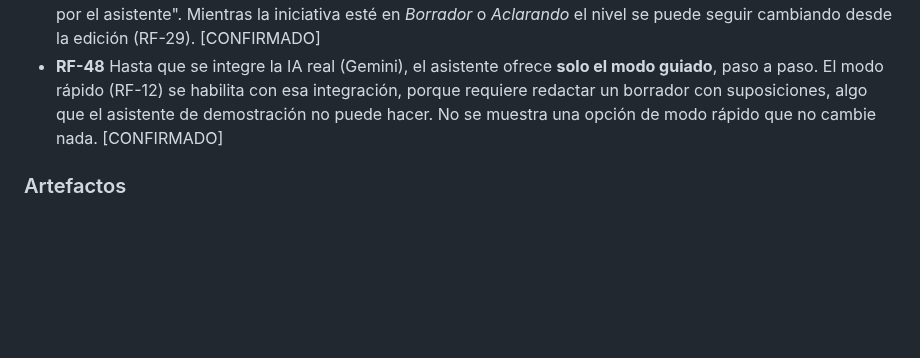
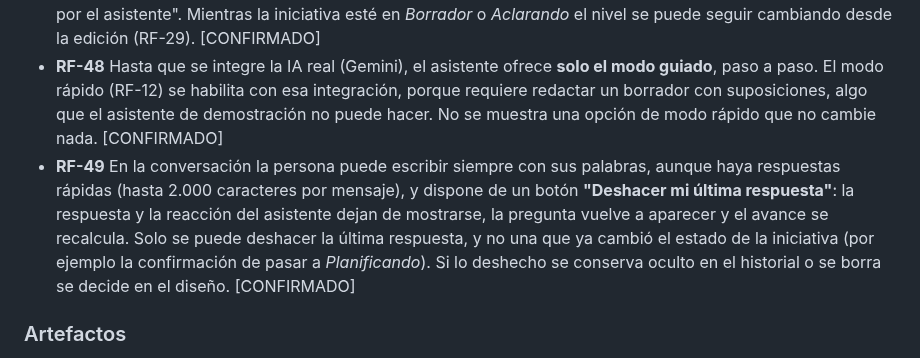
Before and after one commit to jcmoralep/tfm, a Markdown page: REQUISITOS.md, the part around the change. Rendered like a GitHub page; blank space fills up the shorter version.

Commit message:
docs: users can undo their last answer in the conversation

```diff
--- a/REQUISITOS.md
+++ b/REQUISITOS.md
@@ -53,6 +53,7 @@ Cada requisito es verificable. Etiquetas: **[CONFIRMADO]** decidido por el equip
 - **RF-46** El guion inicial del asistente es una lista propia de temas por nivel, inspirada en BMAD y basada en las cinco partes de su especificación, una pregunta por vez con ejemplo y respuestas rápidas. **Aclarar** (Estándar): la idea con sus palabras, quién la usa, qué problema resuelve, cómo se sabrá que funcionó, qué queda fuera, y, solo en modo Automático sin nivel, qué tan grande es (para sugerir el nivel); cierra con la confirmación de RF-45. **Planificar:** qué debe poder hacer, qué límites o reglas hay y qué dos cosas son lo más importante. Pequeña usa unas 6 preguntas y no tiene planificar; Estándar unas 9 a 10; Grande añade otros sistemas o equipos involucrados y cualidades como velocidad o seguridad (unas 11). Es un punto de partida que se ajusta con el uso real. [CONFIRMADO]
 - **RF-47** En modo Automático, cuando la persona acepta el nivel que sugiere el asistente, la iniciativa **pasa a modo Manual con ese nivel** (la ficha muestra "Manual" y el nivel elegido). No se conserva el origen "sugerido por el asistente". Mientras la iniciativa esté en *Borrador* o *Aclarando* el nivel se puede seguir cambiando desde la edición (RF-29). [CONFIRMADO]
 - **RF-48** Hasta que se integre la IA real (Gemini), el asistente ofrece **solo el modo guiado**, paso a paso. El modo rápido (RF-12) se habilita con esa integración, porque requiere redactar un borrador con suposiciones, algo que el asistente de demostración no puede hacer. No se muestra una opción de modo rápido que no cambie nada. [CONFIRMADO]
+- **RF-49** En la conversación la persona puede escribir siempre con sus palabras, aunque haya respuestas rápidas (hasta 2.000 caracteres por mensaje), y dispone de un botón **"Deshacer mi última respuesta"**: la respuesta y la reacción del asistente dejan de mostrarse, la pregunta vuelve a aparecer y el avance se recalcula. Solo se puede deshacer la última respuesta, y no una que ya cambió el estado de la iniciativa (por ejemplo la confirmación de pasar a *Planificando*). Si lo deshecho se conserva oculto en el historial o se borra se decide en el diseño. [CONFIRMADO]
 
 ### Artefactos
 - **RF-16** La plataforma genera Brief, PRD, Arquitectura y Épicas e historias. Los dos últimos son borradores para revisión de desarrollo. Con el formato de BMAD: Brief (`brief.md`), PRD (`prd.md`), Arquitectura (`ARCHITECTURE-SPINE.md`) y Épicas e historias (un solo `epics.md`), con las secciones de `docs/bmad-referencia.md`. [CONFIRMADO; formato VALIDADO EN BMAD 6.12.1]
```
